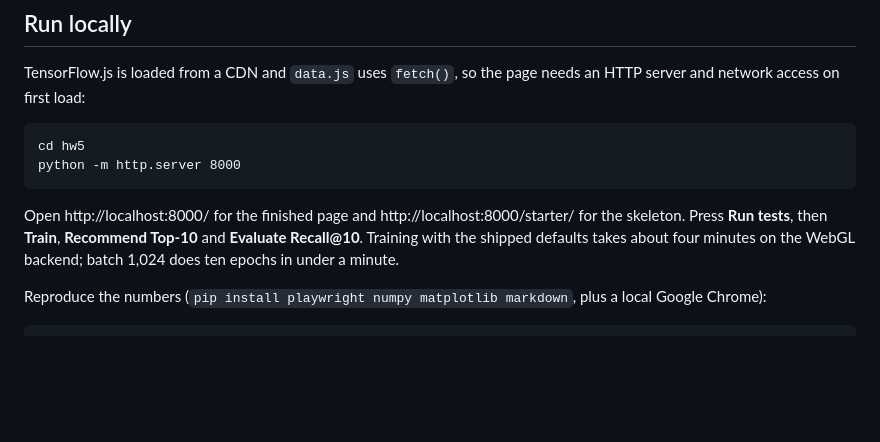
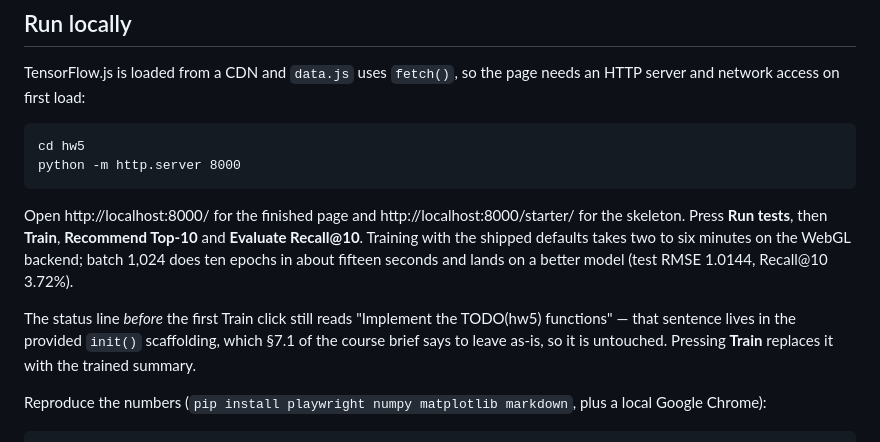
Before and after one commit to ak1232320/rec-sys-hw1, a Markdown page: hw5/README.md, the part around the change. Rendered like a GitHub page; blank space fills up the shorter version.

Commit message:
A05: note the stale status line left in the provided scaffolding
Before the first Train click the page still says "Implement the TODO(hw5)
functions". That string is in the provided init(), which the brief says to leave
as-is, so it stays; the README says so and points out that Train replaces it.

Co-Authored-By: Claude Opus 5 (1M context) <noreply@anthropic.com>

```diff
--- a/hw5/README.md
+++ b/hw5/README.md
@@ -70,7 +70,12 @@ python -m http.server 8000
 
 Open http://localhost:8000/ for the finished page and http://localhost:8000/starter/ for the skeleton. Press
 **Run tests**, then **Train**, **Recommend Top-10** and **Evaluate Recall@10**. Training with the shipped
-defaults takes about four minutes on the WebGL backend; batch 1,024 does ten epochs in under a minute.
+defaults takes two to six minutes on the WebGL backend; batch 1,024 does ten epochs in about fifteen seconds
+and lands on a better model (test RMSE 1.0144, Recall@10 3.72%).
+
+The status line *before* the first Train click still reads "Implement the TODO(hw5) functions" — that
+sentence lives in the provided `init()` scaffolding, which §7.1 of the course brief says to leave as-is, so
+it is untouched. Pressing **Train** replaces it with the trained summary.
 
 Reproduce the numbers (`pip install playwright numpy matplotlib markdown`, plus a local Google Chrome):
 
```
